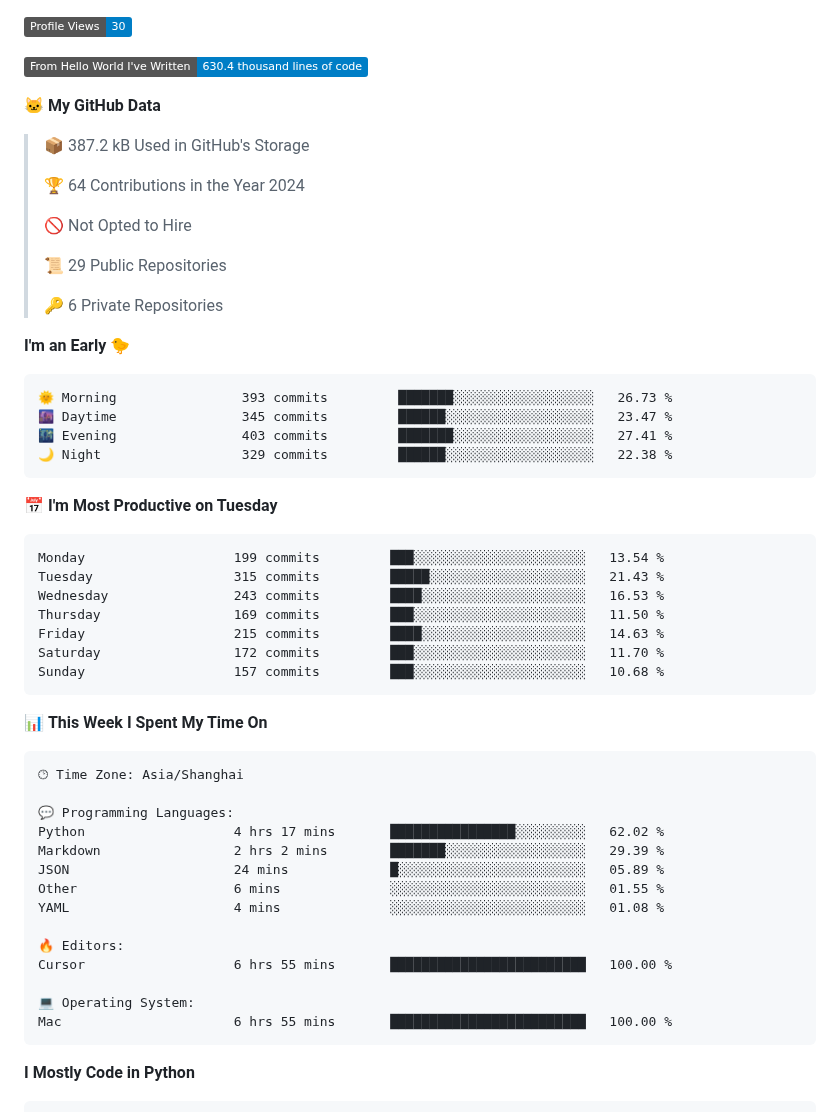
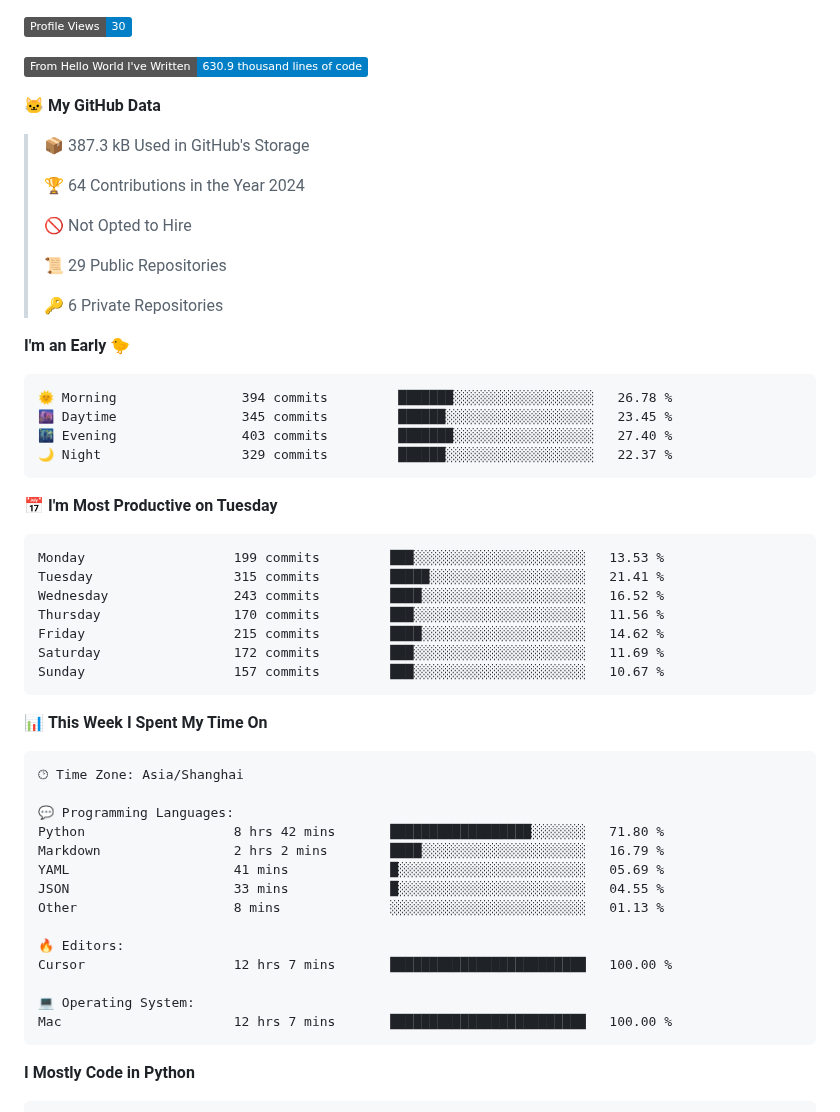
Before and after one commit to XeonHis/XeonHis, a Markdown page: README.md, the part around one of its changes. GitHub-like rendering; badges without logos.

Commit message:
Updated with Dev Metrics

````diff
--- a/README.md
+++ b/README.md
@@ -5,11 +5,11 @@
 
 ![Profile Views](http://img.shields.io/badge/Profile%20Views-30-blue)
 
-![Lines of code](https://img.shields.io/badge/From%20Hello%20World%20I%27ve%20Written-630.4%20thousand%20lines%20of%20code-blue)
+![Lines of code](https://img.shields.io/badge/From%20Hello%20World%20I%27ve%20Written-630.9%20thousand%20lines%20of%20code-blue)
 
 **🐱 My GitHub Data**
 
-> 📦 387.2 kB Used in GitHub's Storage
+> 📦 387.3 kB Used in GitHub's Storage
  >
 > 🏆 64 Contributions in the Year 2024
  >
@@ -22,21 +22,21 @@
 **I'm an Early 🐤**
 
 ```text
-🌞 Morning                393 commits         ███████░░░░░░░░░░░░░░░░░░   26.73 %
-🌆 Daytime                345 commits         ██████░░░░░░░░░░░░░░░░░░░   23.47 %
-🌃 Evening                403 commits         ███████░░░░░░░░░░░░░░░░░░   27.41 %
-🌙 Night                  329 commits         ██████░░░░░░░░░░░░░░░░░░░   22.38 %
+🌞 Morning                394 commits         ███████░░░░░░░░░░░░░░░░░░   26.78 %
+🌆 Daytime                345 commits         ██████░░░░░░░░░░░░░░░░░░░   23.45 %
+🌃 Evening                403 commits         ███████░░░░░░░░░░░░░░░░░░   27.40 %
+🌙 Night                  329 commits         ██████░░░░░░░░░░░░░░░░░░░   22.37 %
 ```
 📅 **I'm Most Productive on Tuesday**
 
 ```text
-Monday                   199 commits         ███░░░░░░░░░░░░░░░░░░░░░░   13.54 %
-Tuesday                  315 commits         █████░░░░░░░░░░░░░░░░░░░░   21.43 %
-Wednesday                243 commits         ████░░░░░░░░░░░░░░░░░░░░░   16.53 %
-Thursday                 169 commits         ███░░░░░░░░░░░░░░░░░░░░░░   11.50 %
-Friday                   215 commits         ████░░░░░░░░░░░░░░░░░░░░░   14.63 %
-Saturday                 172 commits         ███░░░░░░░░░░░░░░░░░░░░░░   11.70 %
-Sunday                   157 commits         ███░░░░░░░░░░░░░░░░░░░░░░   10.68 %
+Monday                   199 commits         ███░░░░░░░░░░░░░░░░░░░░░░   13.53 %
+Tuesday                  315 commits         █████░░░░░░░░░░░░░░░░░░░░   21.41 %
+Wednesday                243 commits         ████░░░░░░░░░░░░░░░░░░░░░   16.52 %
+Thursday                 170 commits         ███░░░░░░░░░░░░░░░░░░░░░░   11.56 %
+Friday                   215 commits         ████░░░░░░░░░░░░░░░░░░░░░   14.62 %
+Saturday                 172 commits         ███░░░░░░░░░░░░░░░░░░░░░░   11.69 %
+Sunday                   157 commits         ███░░░░░░░░░░░░░░░░░░░░░░   10.67 %
 ```
 
 
@@ -46,17 +46,17 @@ Sunday                   157 commits         ███░░░░░░░░
 🕑︎ Time Zone: Asia/Shanghai
 
 💬 Programming Languages:
-Python                   4 hrs 17 mins       ████████████████░░░░░░░░░   62.02 %
-Markdown                 2 hrs 2 mins        ███████░░░░░░░░░░░░░░░░░░   29.39 %
-JSON                     24 mins             █░░░░░░░░░░░░░░░░░░░░░░░░   05.89 %
-Other                    6 mins              ░░░░░░░░░░░░░░░░░░░░░░░░░   01.55 %
-YAML                     4 mins              ░░░░░░░░░░░░░░░░░░░░░░░░░   01.08 %
+Python                   8 hrs 42 mins       ██████████████████░░░░░░░   71.80 %
+Markdown                 2 hrs 2 mins        ████░░░░░░░░░░░░░░░░░░░░░   16.79 %
+YAML                     41 mins             █░░░░░░░░░░░░░░░░░░░░░░░░   05.69 %
+JSON                     33 mins             █░░░░░░░░░░░░░░░░░░░░░░░░   04.55 %
+Other                    8 mins              ░░░░░░░░░░░░░░░░░░░░░░░░░   01.13 %
 
 🔥 Editors:
-Cursor                   6 hrs 55 mins       █████████████████████████   100.00 %
+Cursor                   12 hrs 7 mins       █████████████████████████   100.00 %
 
 💻 Operating System:
-Mac                      6 hrs 55 mins       █████████████████████████   100.00 %
+Mac                      12 hrs 7 mins       █████████████████████████   100.00 %
 ```
 
 **I Mostly Code in Python**
````
Also changed, not shown: other parts of README.md (+2 -2 lines), assets/bar_graph.png.
